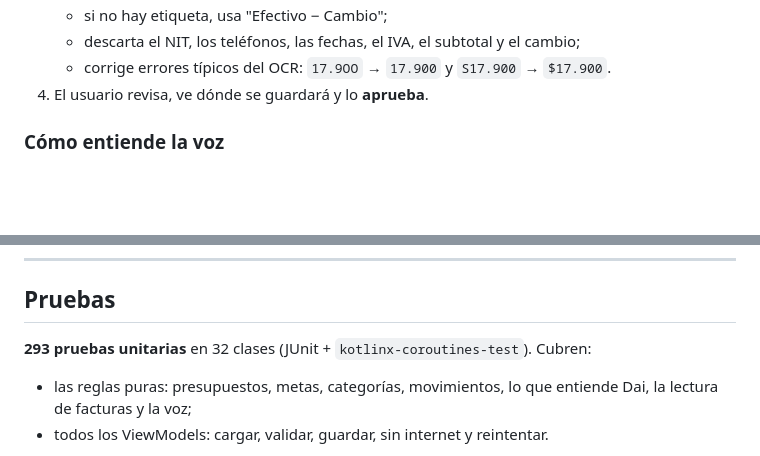
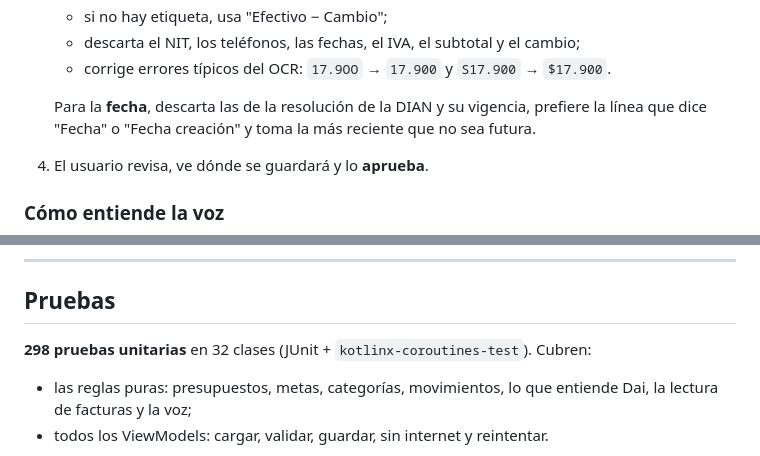
Before and after one commit to Mikemil0/PocketPal, a Markdown page: README.md, 2 parts joined by grey strips. Rendered like a GitHub page; blank space fills up the shorter version.

```diff
--- a/README.md
+++ b/README.md
@@ -109,6 +122,8 @@ flowchart LR
    - si no hay etiqueta, usa "Efectivo − Cambio";
    - descarta el NIT, los teléfonos, las fechas, el IVA, el subtotal y el cambio;
    - corrige errores típicos del OCR: `17.9OO` → `17.900` y `S17.900` → `$17.900`.
+
+   Para la **fecha**, descarta las de la resolución de la DIAN y su vigencia, prefiere la línea que dice "Fecha" o "Fecha creación" y toma la más reciente que no sea futura.
 4. El usuario revisa, ve dónde se guardará y lo **aprueba**.
 
 ### Cómo entiende la voz
@@ -315,7 +330,7 @@ En el celular, las **preferencias** (idioma, tema, "Recordarme", respuestas por
 
 ## Pruebas
 
-**293 pruebas unitarias** en 32 clases (JUnit + `kotlinx-coroutines-test`). Cubren:
+**298 pruebas unitarias** en 32 clases (JUnit + `kotlinx-coroutines-test`). Cubren:
 - las reglas puras: presupuestos, metas, categorías, movimientos, lo que entiende Dai, la lectura de facturas y la voz;
 - todos los ViewModels: cargar, validar, guardar, sin internet y reintentar.
 
```
Also changed, not shown: other parts of README.md (+21 -8 lines), assets/readme/capturas-dai.png (added), 1 other file.
